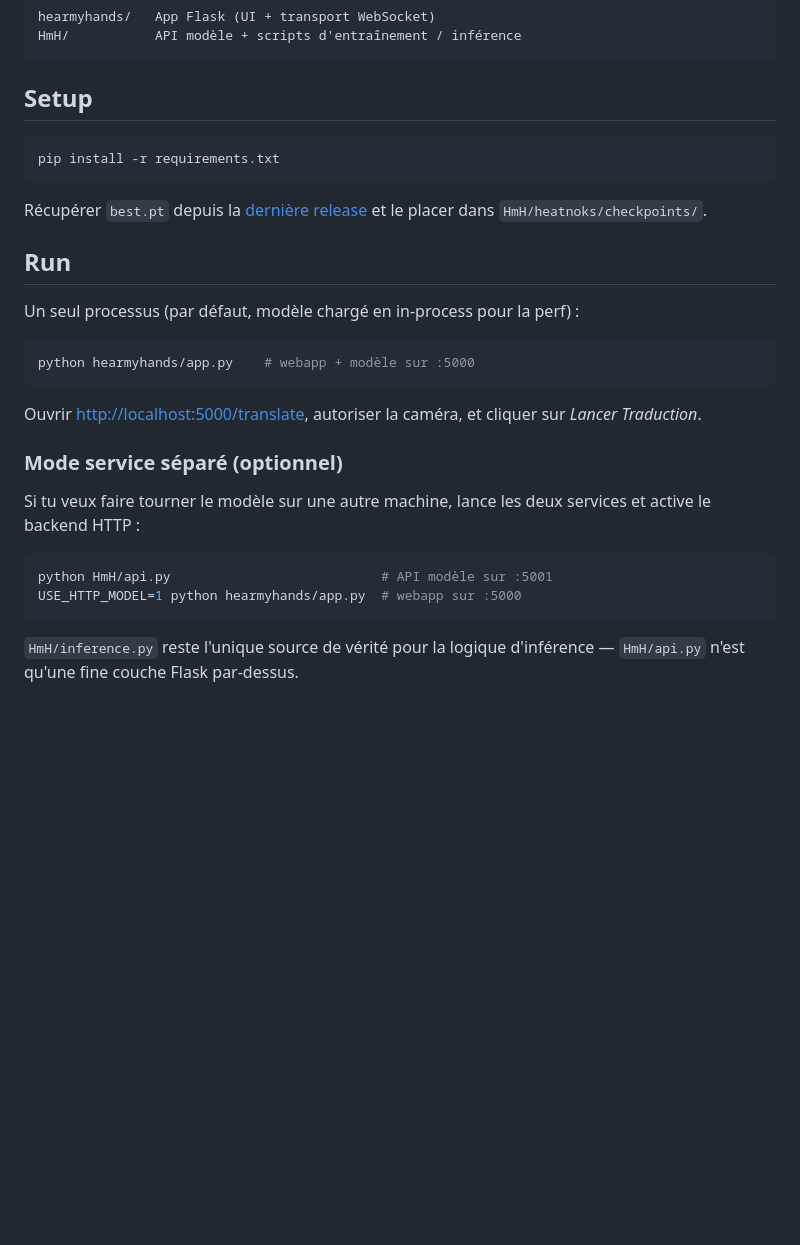
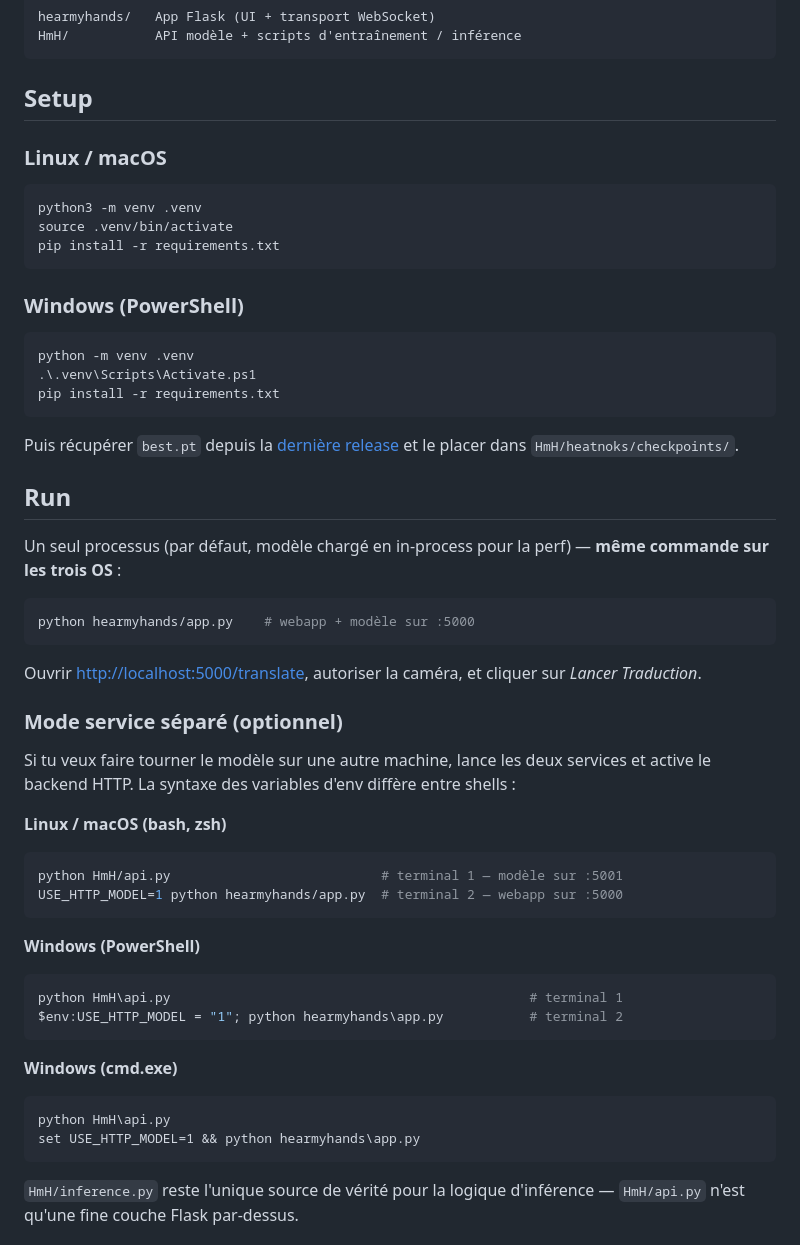
Before and after one commit to nmqx/hearmyhands, a Markdown page: README.md, the part around the change. GitHub-like rendering; blank space fills up the shorter version.

Commit message:
Doc: instructions de setup et de run pour Linux/macOS, Windows PS et cmd

````diff
--- a/README.md
+++ b/README.md
@@ -58,16 +58,29 @@ HmH/           API modèle + scripts d'entraînement / inférence
 
 ## Setup
 
+### Linux / macOS
+
 ```bash
+python3 -m venv .venv
+source .venv/bin/activate
 pip install -r requirements.txt
 ```
 
-Récupérer `best.pt` depuis la [dernière release](../../releases/latest) et le
-placer dans `HmH/heatnoks/checkpoints/`.
+### Windows (PowerShell)
+
+```powershell
+python -m venv .venv
+.\.venv\Scripts\Activate.ps1
+pip install -r requirements.txt
+```
+
+Puis récupérer `best.pt` depuis la [dernière release](../../releases/latest)
+et le placer dans `HmH/heatnoks/checkpoints/`.
 
 ## Run
 
-Un seul processus (par défaut, modèle chargé en in-process pour la perf) :
+Un seul processus (par défaut, modèle chargé en in-process pour la perf) —
+**même commande sur les trois OS** :
 
 ```bash
 python hearmyhands/app.py    # webapp + modèle sur :5000
@@ -79,11 +92,28 @@ Ouvrir <http://localhost:5000/translate>, autoriser la caméra, et cliquer sur
 ### Mode service séparé (optionnel)
 
 Si tu veux faire tourner le modèle sur une autre machine, lance les deux
-services et active le backend HTTP :
+services et active le backend HTTP. La syntaxe des variables d'env diffère
+entre shells :
+
+**Linux / macOS (bash, zsh)**
 
 ```bash
-python HmH/api.py                           # API modèle sur :5001
-USE_HTTP_MODEL=1 python hearmyhands/app.py  # webapp sur :5000
+python HmH/api.py                           # terminal 1 — modèle sur :5001
+USE_HTTP_MODEL=1 python hearmyhands/app.py  # terminal 2 — webapp sur :5000
+```
+
+**Windows (PowerShell)**
+
+```powershell
+python HmH\api.py                                              # terminal 1
+$env:USE_HTTP_MODEL = "1"; python hearmyhands\app.py           # terminal 2
+```
+
+**Windows (cmd.exe)**
+
+```cmd
+python HmH\api.py
+set USE_HTTP_MODEL=1 && python hearmyhands\app.py
 ```
 
 `HmH/inference.py` reste l'unique source de vérité pour la logique
````
